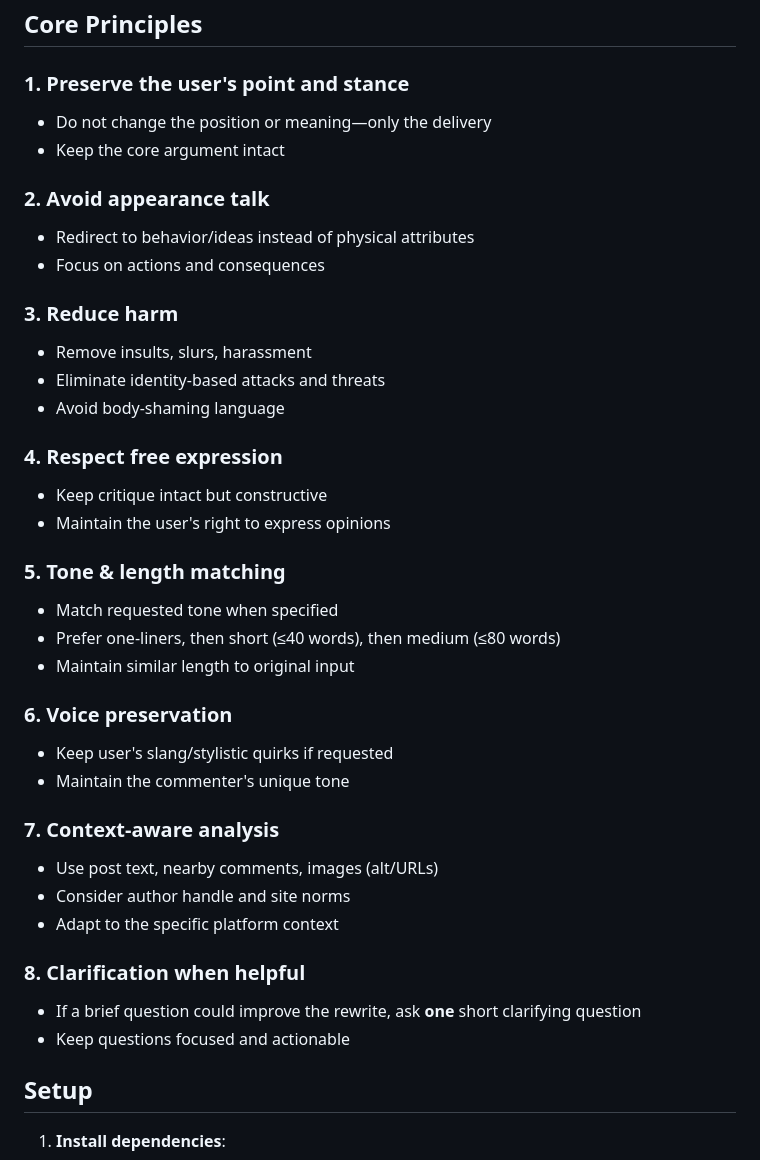
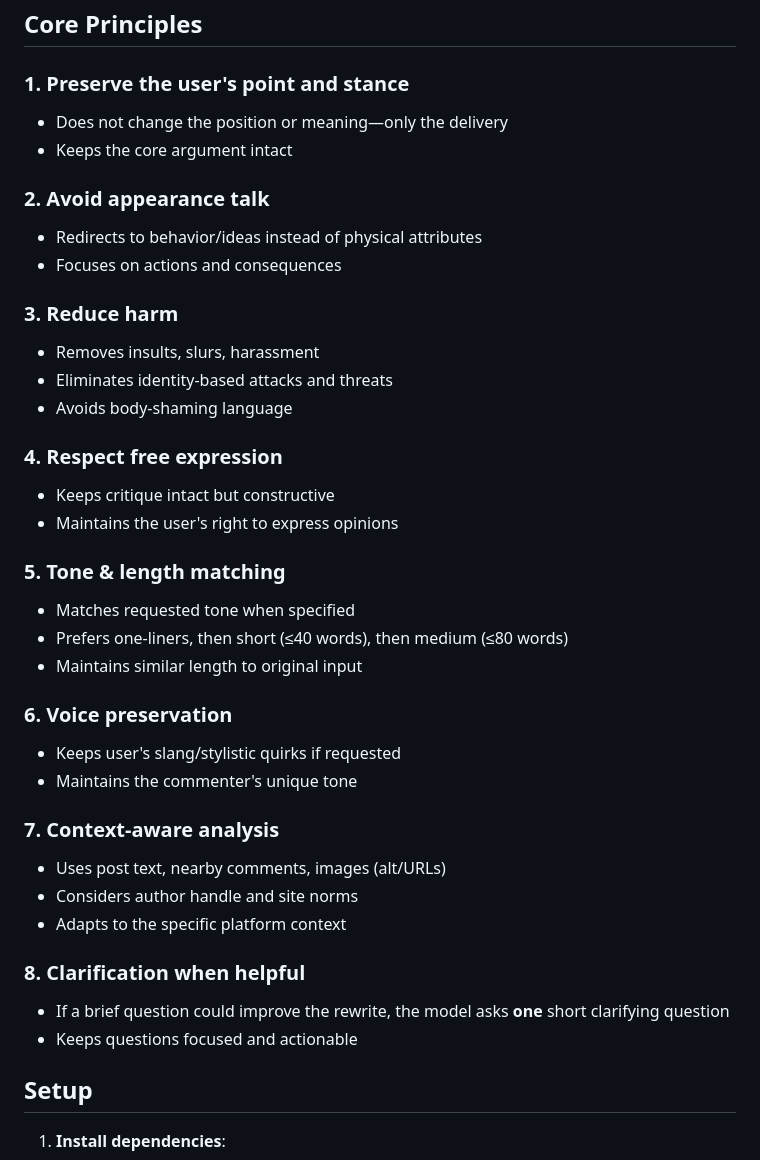
Before and after one commit to farahelsadany/Friendly-Iago, a Markdown page: README.md, the part around the change. GitHub-like rendering.

```diff
--- a/README.md
+++ b/README.md
@@ -23,39 +23,39 @@ Friendly Lago helps your comments **land with kindness** without changing your s
 ## Core Principles
 
 ### 1. **Preserve the user's point and stance**
-   - Do not change the position or meaning—only the delivery
-   - Keep the core argument intact
+   - Does not change the position or meaning—only the delivery
+   - Keeps the core argument intact
 
 ### 2. **Avoid appearance talk**
-   - Redirect to behavior/ideas instead of physical attributes
-   - Focus on actions and consequences
+   - Redirects to behavior/ideas instead of physical attributes
+   - Focuses on actions and consequences
 
 ### 3. **Reduce harm**
-   - Remove insults, slurs, harassment
-   - Eliminate identity-based attacks and threats
-   - Avoid body-shaming language
+   - Removes insults, slurs, harassment
+   - Eliminates identity-based attacks and threats
+   - Avoids body-shaming language
 
 ### 4. **Respect free expression**
-   - Keep critique intact but constructive
-   - Maintain the user's right to express opinions
+   - Keeps critique intact but constructive
+   - Maintains the user's right to express opinions
 
 ### 5. **Tone & length matching**
-   - Match requested tone when specified
-   - Prefer one-liners, then short (≤40 words), then medium (≤80 words)
-   - Maintain similar length to original input
+   - Matches requested tone when specified
+   - Prefers one-liners, then short (≤40 words), then medium (≤80 words)
+   - Maintains similar length to original input
 
 ### 6. **Voice preservation**
-   - Keep user's slang/stylistic quirks if requested
-   - Maintain the commenter's unique tone
+   - Keeps user's slang/stylistic quirks if requested
+   - Maintains the commenter's unique tone
 
 ### 7. **Context-aware analysis**
-   - Use post text, nearby comments, images (alt/URLs)
-   - Consider author handle and site norms
-   - Adapt to the specific platform context
+   - Uses post text, nearby comments, images (alt/URLs)
+   - Considers author handle and site norms
+   - Adapts to the specific platform context
 
 ### 8. **Clarification when helpful**
-   - If a brief question could improve the rewrite, ask **one** short clarifying question
-   - Keep questions focused and actionable
+   - If a brief question could improve the rewrite, the model asks **one** short clarifying question
+   - Keeps questions focused and actionable
 
 ## Setup
 
```
